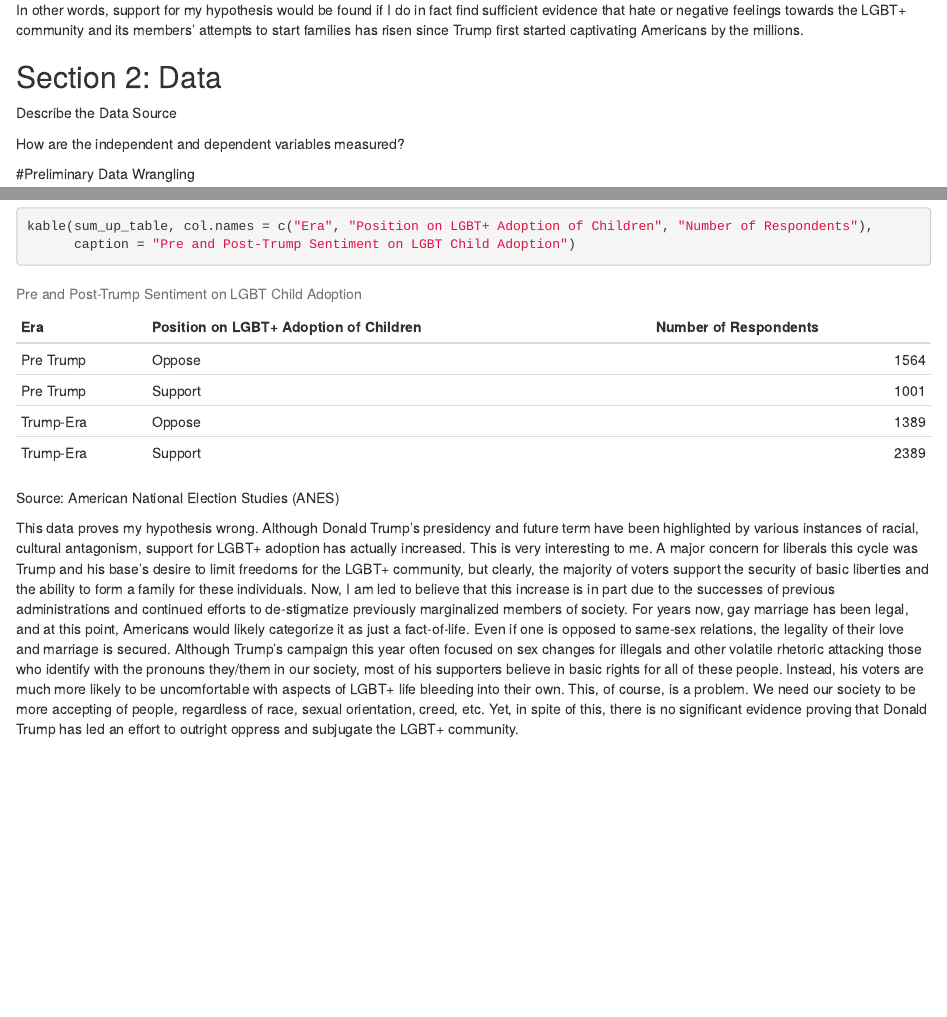
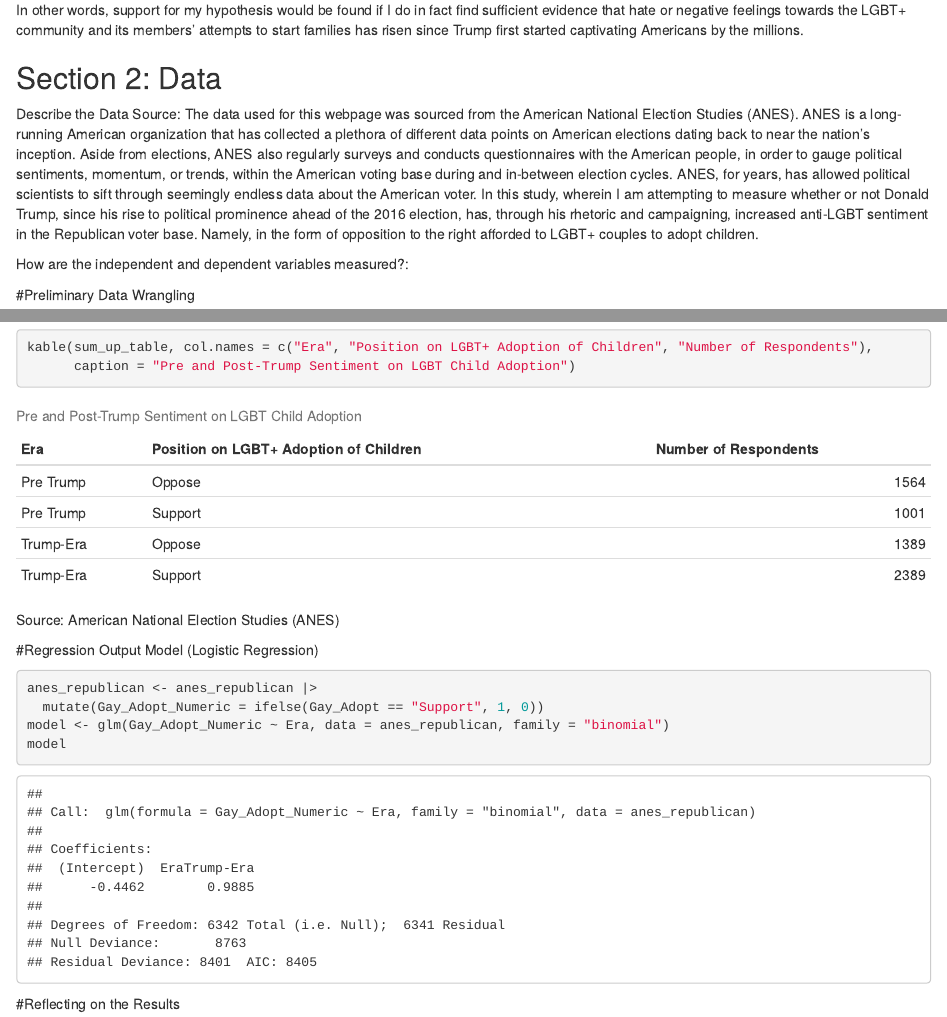
Before and after one commit to mvogel0421/270-final-proj, an R Markdown document (index.Rmd): the page in a window 1100 px wide, from 1880 px down before the commit and from 1930 px down after it, so that both start at the same text, and a second part further down, joined at a grey line. Rendered offline with R 4.5, knitr and Pandoc, with nearby package versions; drawn as R Markdown's standard HTML page in place of the format the file asks for.

Commit message:
Progress

````diff
--- a/index.Rmd
+++ b/index.Rmd
@@ -60,9 +61,10 @@ In other words, support for my hypothesis would be found if I do in fact find su
 
 ## Section 2: Data
 
-Describe the Data Source
+Describe the Data Source:
+The data used for this webpage was sourced from the American National Election Studies (ANES). ANES is a long-running American organization that has collected a plethora of different data points on American elections dating back to near the nation's inception. Aside from elections, ANES also regularly surveys and conducts questionnaires with the American people, in order to gauge political sentiments, momentum, or trends, within the American voting base during and in-between election cycles. ANES, for years, has allowed political scientists to sift through seemingly endless data about the American voter. In this study, wherein I am attempting to measure whether or not Donald Trump, since his rise to political prominence ahead of the 2016 election, has, through his rhetoric and campaigning, increased anti-LGBT sentiment in the Republican voter base. Namely, in the form of opposition to the right afforded to LGBT+ couples to adopt children.
 
-How are the independent and dependent variables measured?
+How are the independent and dependent variables measured?:
 
 
 #Preliminary Data Wrangling
@@ -99,4 +101,5 @@ total_dep_var |>
     x = "Sentiment (Supports/Opposes)",
     y = "Total Respondents")
 ```
+Sources: American National Election Studies (ANES)
 
@@ -135,4 +137,13 @@ kable(sum_up_table, col.names = c("Era", "Position on LGBT+ Adoption of Children
 ```
 Source: American National Election Studies (ANES)
 
-This data proves my hypothesis wrong. Although Donald Trump's presidency and future term have been highlighted by various instances of racial, cultural antagonism, support for LGBT+ adoption has actually increased. This is very interesting to me. A major concern for liberals this cycle was Trump and his base's desire to limit freedoms for the LGBT+ community, but clearly, the majority of voters support the security of basic liberties and the ability to form a family for these individuals. Now, I am led to believe that this increase is in part due to the successes of previous administrations and continued efforts to de-stigmatize previously marginalized members of society. For years now, gay marriage has been legal, and at this point, Americans would likely categorize it as just a fact-of-life. Even if one is opposed to same-sex relations, the legality of their love and marriage is secured. Although Trump's campaign this year often focused on sex changes for illegals and other volatile rhetoric attacking those who identify with the pronouns they/them in our society, most of his supporters believe in basic rights for all of these people. Instead, his voters are much more likely to be uncomfortable with aspects of LGBT+ life bleeding into their own. This, of course, is a problem. We need our society to be more accepting of people, regardless of race, sexual orientation, creed, etc. Yet, in spite of this, there is no significant evidence proving that Donald Trump has led an effort to outright oppress and subjugate the LGBT+ community.
+#Regression Output Model (Logistic Regression)
+
+```{r}
+anes_republican <- anes_republican |>
+  mutate(Gay_Adopt_Numeric = ifelse(Gay_Adopt == "Support", 1, 0))
+model <- glm(Gay_Adopt_Numeric ~ Era, data = anes_republican, family = "binomial")
+model
+```
+
+#Reflecting on the Results
````
Also changed, not shown: index.html, index.Rmd (8 more changed lines), 2 other files.
